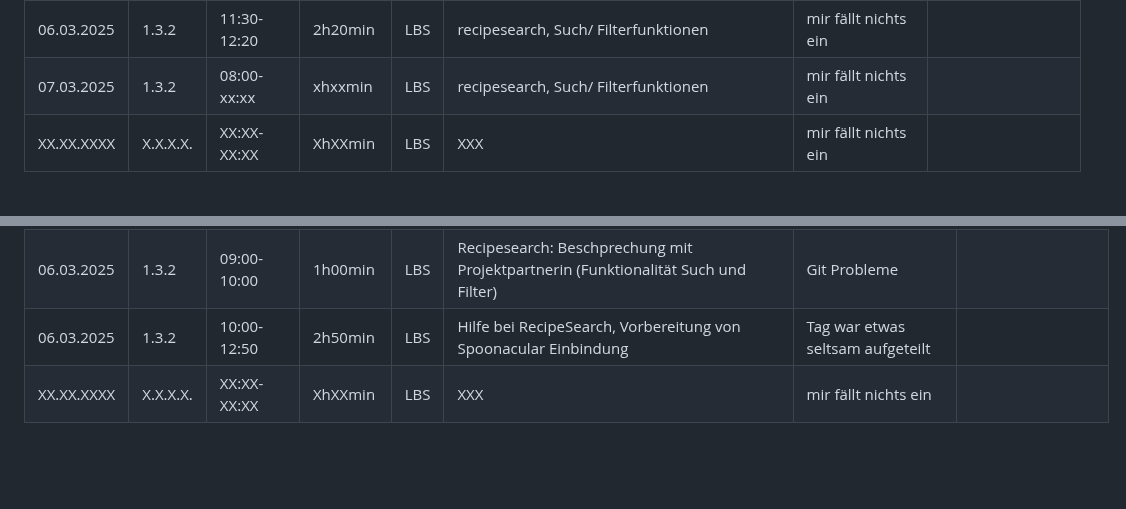
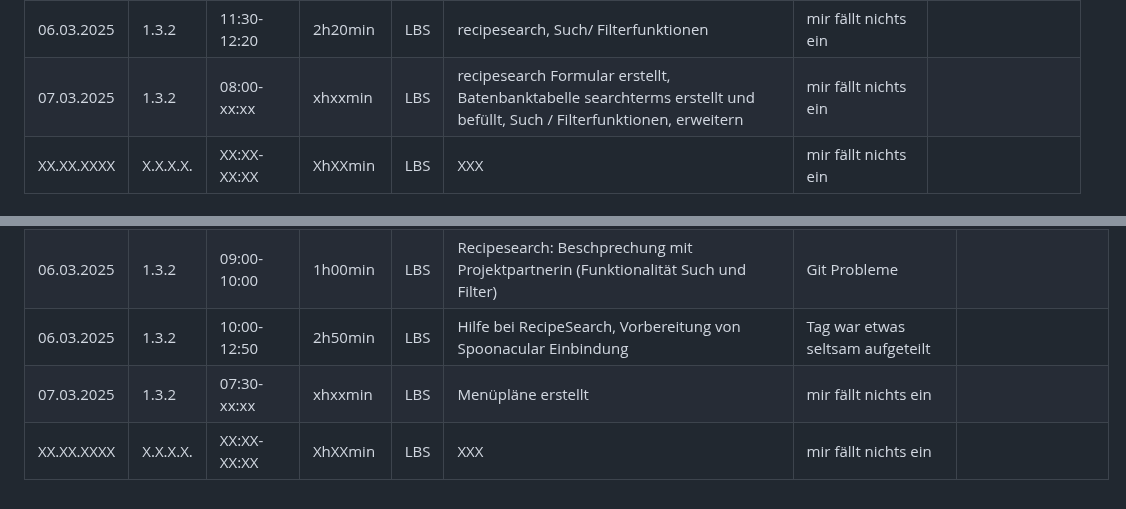
Before and after one commit to LBS-Eibiswald-APC-2025/Gruppe-11-Rosbergen-Winter-Pandoras-Kitchen---Rezeptverwaltung, a Markdown page: README.md, 2 parts joined by grey strips. Drawn GitHub-style; blank space fills up the shorter version.

```diff
--- a/README.md
+++ b/README.md
@@ -29,7 +29,7 @@ Datum|AP NR|Zeitraum|Aufwand|Ort|Tätigkeit|Probleme|Quellen
 04.03.2025| 1.3.2 | 10:00-12:20 | 2h20min | LBS | recipesearch erstellt, recherche für Suche und Filterung | mir fällt nichts ein | []()
 06.03.2025| 1.3.2 | 09:00-10:00 | 1h00min | LBS | recipesearch, Beschprechung mit Projektpartner (Funktionalität Such und Filter) | mir fällt nichts ein | []()
 06.03.2025| 1.3.2 | 11:30-12:20 | 2h20min | LBS | recipesearch, Such/ Filterfunktionen| mir fällt nichts ein | []()
-07.03.2025| 1.3.2 | 08:00-xx:xx | xhxxmin | LBS | recipesearch, Such/ Filterfunktionen| mir fällt nichts ein | []()
+07.03.2025| 1.3.2 | 08:00-xx:xx | xhxxmin | LBS | recipesearch Formular erstellt, Batenbanktabelle searchterms erstellt und befüllt, Such / Filterfunktionen, erweitern| mir fällt nichts ein | []()
 XX.XX.XXXX| X.X.X.X. | XX:XX-XX:XX | XhXXmin | LBS | XXX | mir fällt nichts ein | []()
 
 
@@ -60,4 +60,5 @@ Datum|AP NR|Zeitraum|Aufwand|Ort|Tätigkeit|Probleme|Quellen
 03.03.2025| 1.3.2 | 13:20-15:40 | 2h20min | LBS | Pantry View einbauen | | []()
 06.03.2025| 1.3.2 | 09:00-10:00 | 1h00min | LBS | Recipesearch: Beschprechung mit Projektpartnerin (Funktionalität Such und Filter) | Git Probleme | []()
 06.03.2025| 1.3.2 | 10:00-12:50 | 2h50min | LBS | Hilfe bei RecipeSearch, Vorbereitung von Spoonacular Einbindung | Tag war etwas seltsam aufgeteilt | []()
+07.03.2025| 1.3.2 | 07:30-xx:xx | xhxxmin | LBS | Menüpläne erstellt | mir fällt nichts ein | []()
 XX.XX.XXXX| X.X.X.X. | XX:XX-XX:XX | XhXXmin | LBS | XXX | mir fällt nichts ein | []()
```
